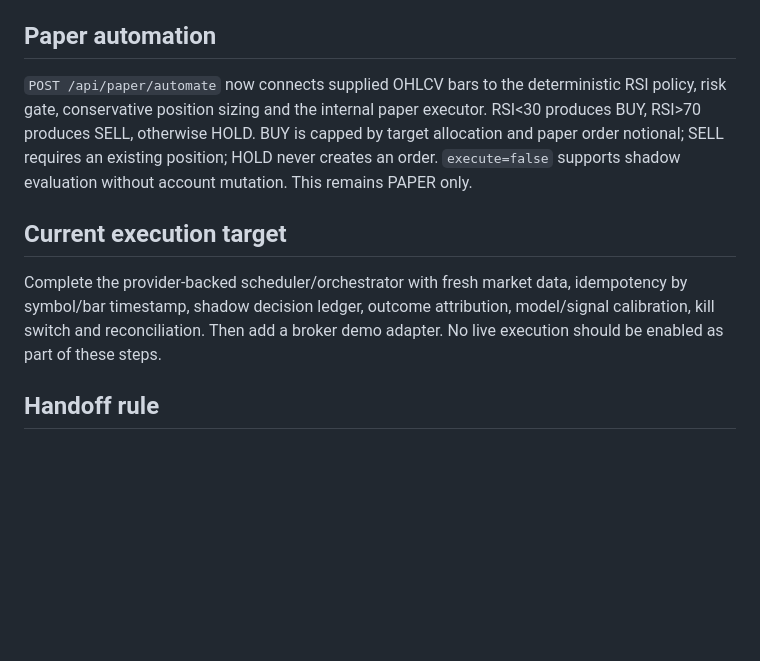
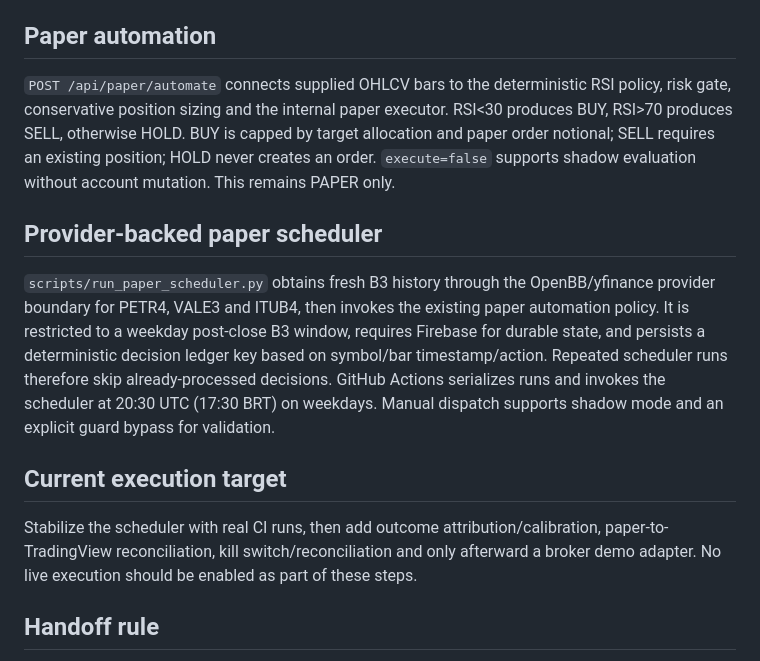
Before and after one commit to tiagodeazevedoferreira/InvestmentAI, a Markdown page: PROJECT_CONTEXT.md, the part around the change. Drawn GitHub-style; blank space fills up the shorter version.

Commit message:
docs: record provider-backed paper scheduler

```diff
--- a/PROJECT_CONTEXT.md
+++ b/PROJECT_CONTEXT.md
@@ -51,10 +51,13 @@ The repository now contains an OpenBB market-data adapter, symbol normalization
 The internal paper engine is deterministic and broker-independent. It supports market and limit orders, crossed-limit fills on market marks, configurable fee/slippage, cash and position validation, weighted-average cost, realized/unrealized P&L, mark-to-market and bounded Firebase persistence. API endpoints are under `/api/paper/*`. It never contacts TradingView or a live venue.
 
 ## Paper automation
-`POST /api/paper/automate` now connects supplied OHLCV bars to the deterministic RSI policy, risk gate, conservative position sizing and the internal paper executor. RSI<30 produces BUY, RSI>70 produces SELL, otherwise HOLD. BUY is capped by target allocation and paper order notional; SELL requires an existing position; HOLD never creates an order. `execute=false` supports shadow evaluation without account mutation. This remains PAPER only.
+`POST /api/paper/automate` connects supplied OHLCV bars to the deterministic RSI policy, risk gate, conservative position sizing and the internal paper executor. RSI<30 produces BUY, RSI>70 produces SELL, otherwise HOLD. BUY is capped by target allocation and paper order notional; SELL requires an existing position; HOLD never creates an order. `execute=false` supports shadow evaluation without account mutation. This remains PAPER only.
+
+## Provider-backed paper scheduler
+`scripts/run_paper_scheduler.py` obtains fresh B3 history through the OpenBB/yfinance provider boundary for PETR4, VALE3 and ITUB4, then invokes the existing paper automation policy. It is restricted to a weekday post-close B3 window, requires Firebase for durable state, and persists a deterministic decision ledger key based on symbol/bar timestamp/action. Repeated scheduler runs therefore skip already-processed decisions. GitHub Actions serializes runs and invokes the scheduler at 20:30 UTC (17:30 BRT) on weekdays. Manual dispatch supports shadow mode and an explicit guard bypass for validation.
 
 ## Current execution target
-Complete the provider-backed scheduler/orchestrator with fresh market data, idempotency by symbol/bar timestamp, shadow decision ledger, outcome attribution, model/signal calibration, kill switch and reconciliation. Then add a broker demo adapter. No live execution should be enabled as part of these steps.
+Stabilize the scheduler with real CI runs, then add outcome attribution/calibration, paper-to-TradingView reconciliation, kill switch/reconciliation and only afterward a broker demo adapter. No live execution should be enabled as part of these steps.
 
 ## Handoff rule
 A new conversation should read this file plus `DEVELOPMENT_STATUS.md`, `DECISIONS.md`, `ARCHITECTURE.md`, `ROADMAP.md`, `docs/OPENBB_B3_PROVIDER.md` and `docs/PAPER_SIGNAL_AUTOMATION.md`, then inspect current source/workflows before changing anything.
```
